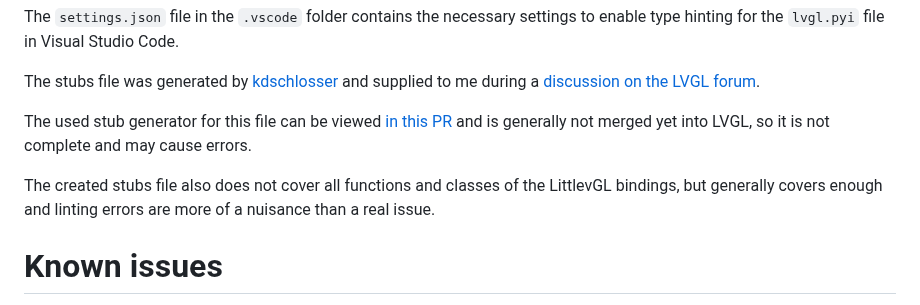
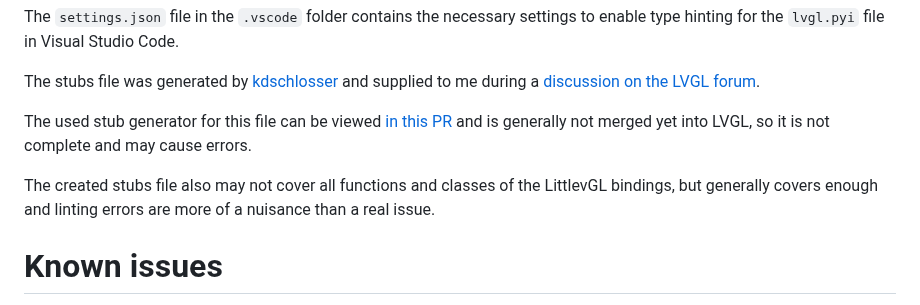
Before and after one commit to HackXIt/lvgl_ui_generator_v2, a Markdown page: README.md, the part around the change. Drawn GitHub-style.

Commit message:
Adjust README

```diff
--- a/README.md
+++ b/README.md
@@ -857,7 +857,7 @@ The stubs file was generated by [kdschlosser](https://github.com/kdschlosser) an
 
 The used stub generator for this file can be viewed [in this PR](https://github.com/lvgl/lvgl/pull/5677) and is generally not merged yet into LVGL, so it is not complete and may cause errors.
 
-The created stubs file also does not cover all functions and classes of the LittlevGL bindings, but generally covers enough and linting errors are more of a nuisance than a real issue.
+The created stubs file also may not cover all functions and classes of the LittlevGL bindings, but generally covers enough and linting errors are more of a nuisance than a real issue.
 
 # Known issues
 
```
